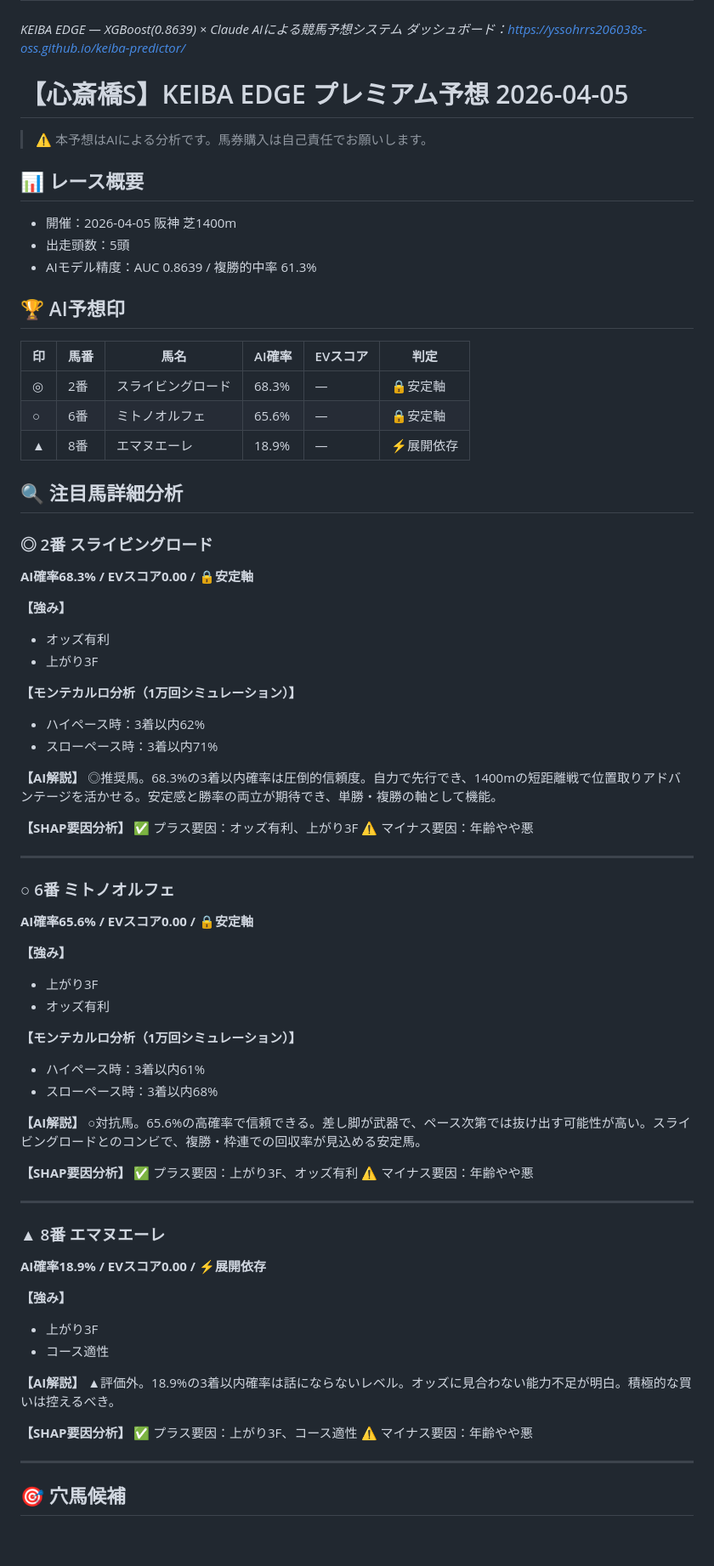
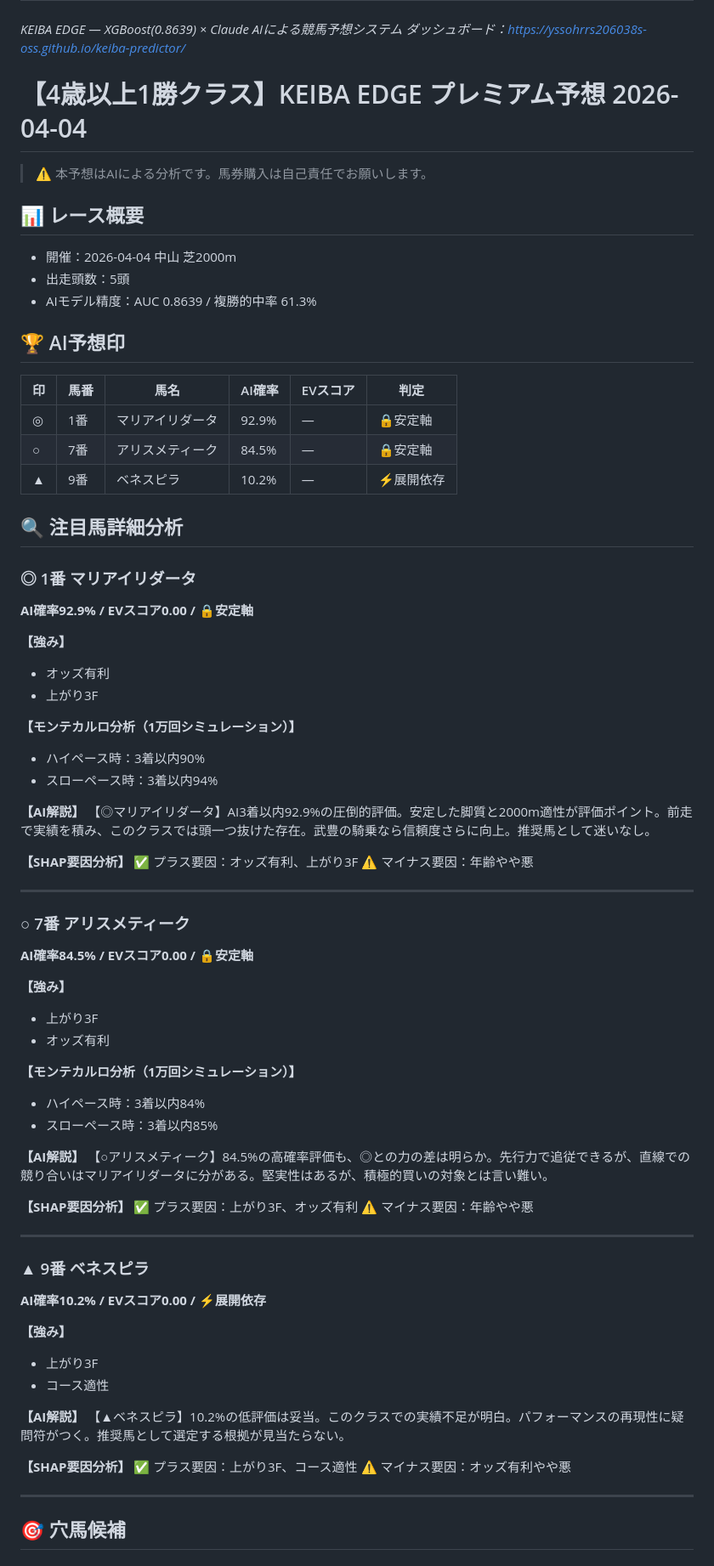
Before and after one commit to yssohrrs206038s-oss/keiba-predictor, a Markdown page: keiba_predictor/data/note_report_20260404.md, the part around one of its changes. Shown at 85% size. Rendered like a GitHub page; blank space fills up the shorter version.

Commit message:
chore: 予想キャッシュ・レポート更新 [skip ci]

```diff
--- a/keiba_predictor/data/note_report_20260404.md
+++ b/keiba_predictor/data/note_report_20260404.md
@@ -363,12 +363,12 @@
 *KEIBA EDGE — XGBoost(0.8639) × Claude AIによる競馬予想システム*
 *ダッシュボード：https://yssohrrs206038s-oss.github.io/keiba-predictor/*
 
-# 【心斎橋S】KEIBA EDGE プレミアム予想 2026-04-05
+# 【4歳以上1勝クラス】KEIBA EDGE プレミアム予想 2026-04-04
 
 > ⚠️ 本予想はAIによる分析です。馬券購入は自己責任でお願いします。
 
 ## 📊 レース概要
-- 開催：2026-04-05 阪神 芝1400m
+- 開催：2026-04-04 中山 芝2000m
 - 出走頭数：5頭
 - AIモデル精度：AUC 0.8639 / 複勝的中率 61.3%
 
@@ -376,25 +376,25 @@
 
 | 印 | 馬番 | 馬名 | AI確率 | EVスコア | 判定 |
 |---|---|---|---|---|---|
-| ◎ | 2番 | スライビングロード | 68.3% | — | 🔒安定軸 |
-| ○ | 6番 | ミトノオルフェ | 65.6% | — | 🔒安定軸 |
-| ▲ | 8番 | エマヌエーレ | 18.9% | — | ⚡展開依存 |
+| ◎ | 1番 | マリアイリダータ | 92.9% | — | 🔒安定軸 |
+| ○ | 7番 | アリスメティーク | 84.5% | — | 🔒安定軸 |
+| ▲ | 9番 | ベネスピラ | 10.2% | — | ⚡展開依存 |
 
 ## 🔍 注目馬詳細分析
 
-### ◎ 2番 スライビングロード
-**AI確率68.3% / EVスコア0.00 / 🔒安定軸**
+### ◎ 1番 マリアイリダータ
+**AI確率92.9% / EVスコア0.00 / 🔒安定軸**
 
 **【強み】**
 - オッズ有利
 - 上がり3F
 
 **【モンテカルロ分析（1万回シミュレーション）】**
-- ハイペース時：3着以内62%
-- スローペース時：3着以内71%
+- ハイペース時：3着以内90%
+- スローペース時：3着以内94%
 
 **【AI解説】**
-◎推奨馬。68.3%の3着以内確率は圧倒的信頼度。自力で先行でき、1400mの短距離戦で位置取りアドバンテージを活かせる。安定感と勝率の両立が期待でき、単勝・複勝の軸として機能。
+【◎マリアイリダータ】AI3着以内92.9%の圧倒的評価。安定した脚質と2000m適性が評価ポイント。前走で実績を積み、このクラスでは頭一つ抜けた存在。武豊の騎乗なら信頼度さらに向上。推奨馬として迷いなし。
 
 **【SHAP要因分析】**
 ✅ プラス要因：オッズ有利、上がり3F
@@ -402,19 +402,19 @@
 
 ---
 
-### ○ 6番 ミトノオルフェ
-**AI確率65.6% / EVスコア0.00 / 🔒安定軸**
+### ○ 7番 アリスメティーク
+**AI確率84.5% / EVスコア0.00 / 🔒安定軸**
 
 **【強み】**
 - 上がり3F
 - オッズ有利
 
 **【モンテカルロ分析（1万回シミュレーション）】**
-- ハイペース時：3着以内61%
-- スローペース時：3着以内68%
+- ハイペース時：3着以内84%
+- スローペース時：3着以内85%
 
 **【AI解説】**
-○対抗馬。65.6%の高確率で信頼できる。差し脚が武器で、ペース次第では抜け出す可能性が高い。スライビングロードとのコンビで、複勝・枠連での回収率が見込める安定馬。
+【○アリスメティーク】84.5%の高確率評価も、◎との力の差は明らか。先行力で追従できるが、直線での競り合いはマリアイリダータに分がある。堅実性はあるが、積極的買いの対象とは言い難い。
 
 **【SHAP要因分析】**
 ✅ プラス要因：上がり3F、オッズ有利
@@ -422,19 +422,19 @@
 
 ---
 
-### ▲ 8番 エマヌエーレ
-**AI確率18.9% / EVスコア0.00 / ⚡展開依存**
+### ▲ 9番 ベネスピラ
+**AI確率10.2% / EVスコア0.00 / ⚡展開依存**
 
 **【強み】**
 - 上がり3F
 - コース適性
 
 **【AI解説】**
-▲評価外。18.9%の3着以内確率は話にならないレベル。オッズに見合わない能力不足が明白。積極的な買いは控えるべき。
+【▲ベネスピラ】10.2%の低評価は妥当。このクラスでの実績不足が明白。パフォーマンスの再現性に疑問符がつく。推奨馬として選定する根拠が見当たらない。
 
 **【SHAP要因分析】**
 ✅ プラス要因：上がり3F、コース適性
-⚠️ マイナス要因：年齢やや悪
+⚠️ マイナス要因：オッズ有利やや悪
 
 ---
 
```
Also changed, not shown: other parts of keiba_predictor/data/note_report_20260404.md (+6 -7 lines).
